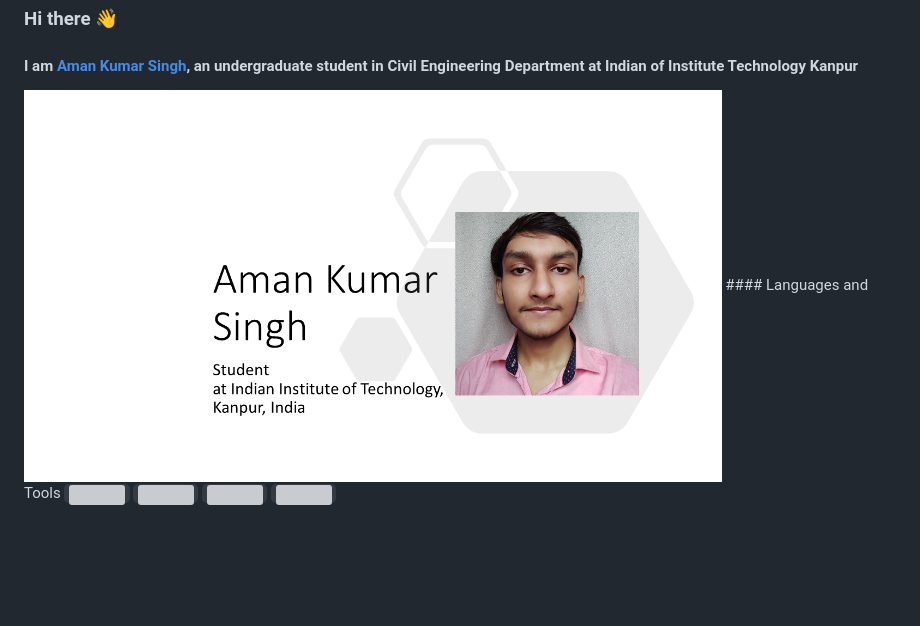
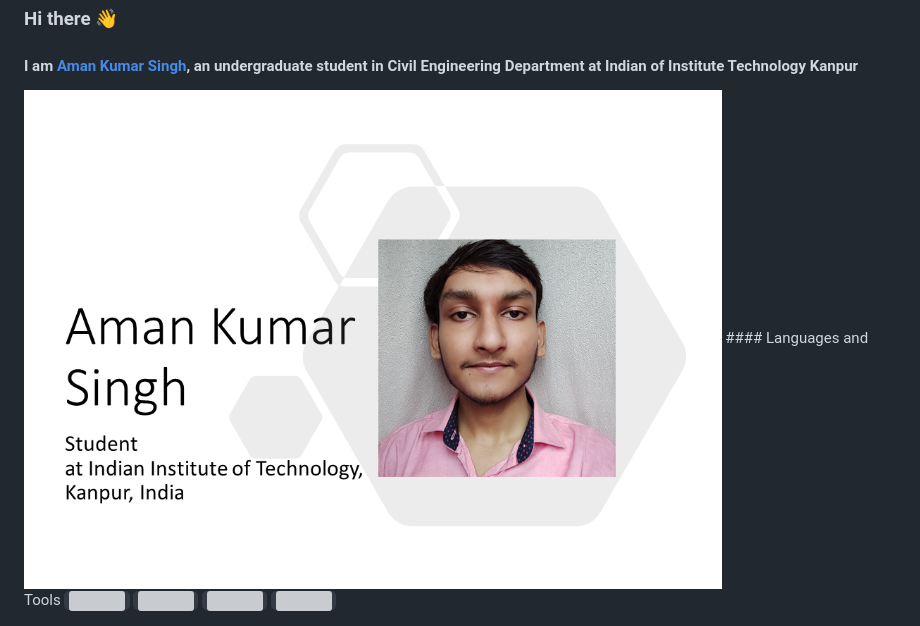
Before and after one commit to amanks-20/amanks-20, a Markdown page: README.md, the part around the change. Rendered like a GitHub page; pictures changed too: img/cover.png (added); blank space fills up the shorter version; grey boxes are pictures that could not be loaded.

```diff
--- a/README.md
+++ b/README.md
@@ -1,6 +1,6 @@
 ### Hi there 👋
 #### I am [Aman Kumar Singh](https://home.iitk.ac.in/~amanks20/), an undergraduate student in Civil Engineering Department at Indian of Institute Technology Kanpur
-<img src="img/aman_cover.png" width="80%" height="80%">
+<img src="img/cover.png" width="80%" height="80%">
 #### Languages and Tools
 <code><img height="30" src = "https://raw.githubusercontent.com/github/explore/80688e429a7d4ef2fca1e82350fe8e3517d3494d/topics/cpp/cpp.png"></code>
 <code><img height="30" src = "https://raw.githubusercontent.com/github/explore/80688e429a7d4ef2fca1e82350fe8e3517d3494d/topics/c/c.png"></code>
```
